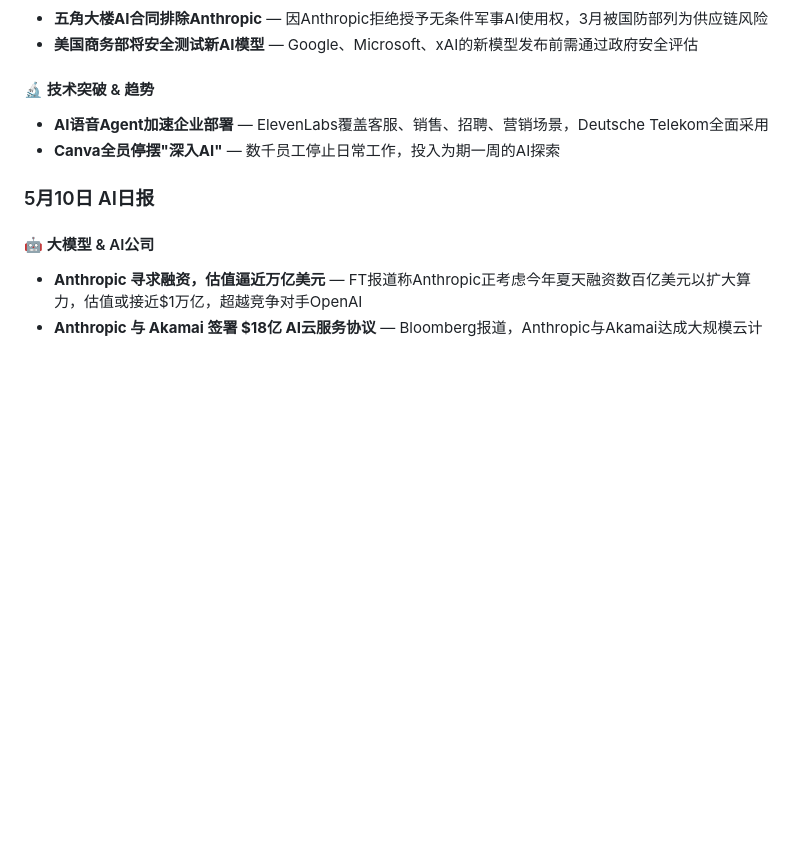
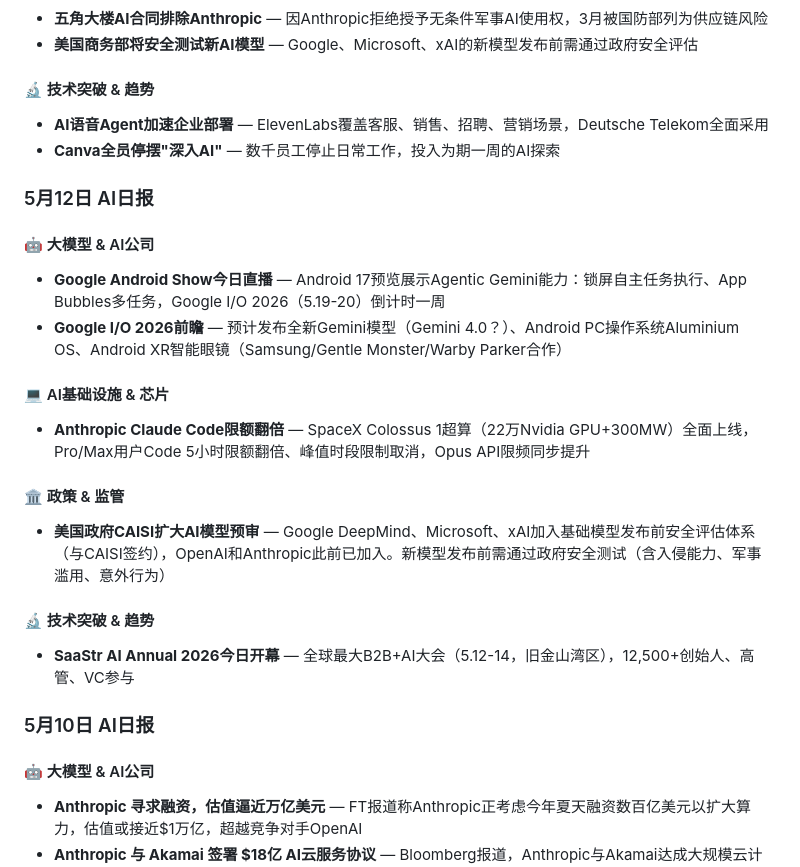
Before and after one commit to cjtdawn-cn/ai-knowledge-base, a Markdown page: README.md, the part around the change. GitHub-like rendering; blank space fills up the shorter version.

Commit message:
Daily update: May 12 AI news

```diff
--- a/README.md
+++ b/README.md
@@ -52,6 +52,21 @@
 - **AI语音Agent加速企业部署** — ElevenLabs覆盖客服、销售、招聘、营销场景，Deutsche Telekom全面采用
 - **Canva全员停摆"深入AI"** — 数千员工停止日常工作，投入为期一周的AI探索
 
+### 5月12日 AI日报
+
+#### 🤖 大模型 & AI公司
+- **Google Android Show今日直播** — Android 17预览展示Agentic Gemini能力：锁屏自主任务执行、App Bubbles多任务，Google I/O 2026（5.19-20）倒计时一周
+- **Google I/O 2026前瞻** — 预计发布全新Gemini模型（Gemini 4.0？）、Android PC操作系统Aluminium OS、Android XR智能眼镜（Samsung/Gentle Monster/Warby Parker合作）
+
+#### 💻 AI基础设施 & 芯片
+- **Anthropic Claude Code限额翻倍** — SpaceX Colossus 1超算（22万Nvidia GPU+300MW）全面上线，Pro/Max用户Code 5小时限额翻倍、峰值时段限制取消，Opus API限频同步提升
+
+#### 🏛️ 政策 & 监管
+- **美国政府CAISI扩大AI模型预审** — Google DeepMind、Microsoft、xAI加入基础模型发布前安全评估体系（与CAISI签约），OpenAI和Anthropic此前已加入。新模型发布前需通过政府安全测试（含入侵能力、军事滥用、意外行为）
+
+#### 🔬 技术突破 & 趋势
+- **SaaStr AI Annual 2026今日开幕** — 全球最大B2B+AI大会（5.12-14，旧金山湾区），12,500+创始人、高管、VC参与
+
 ### 5月10日 AI日报
 
 #### 🤖 大模型 & AI公司
```
